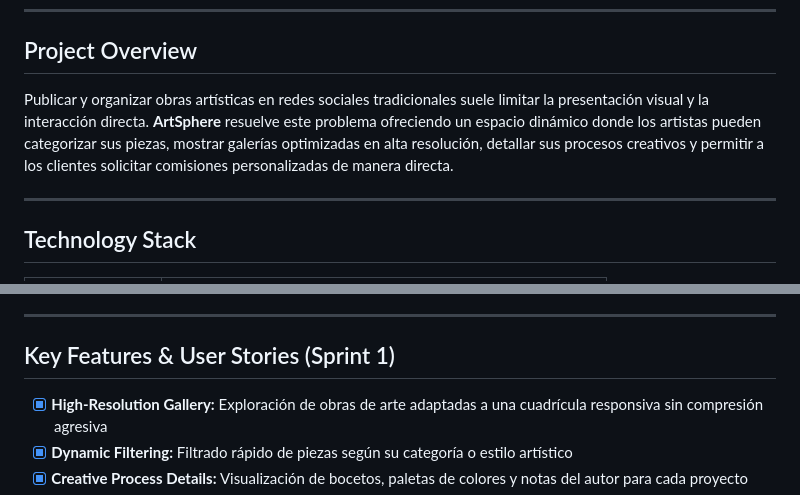
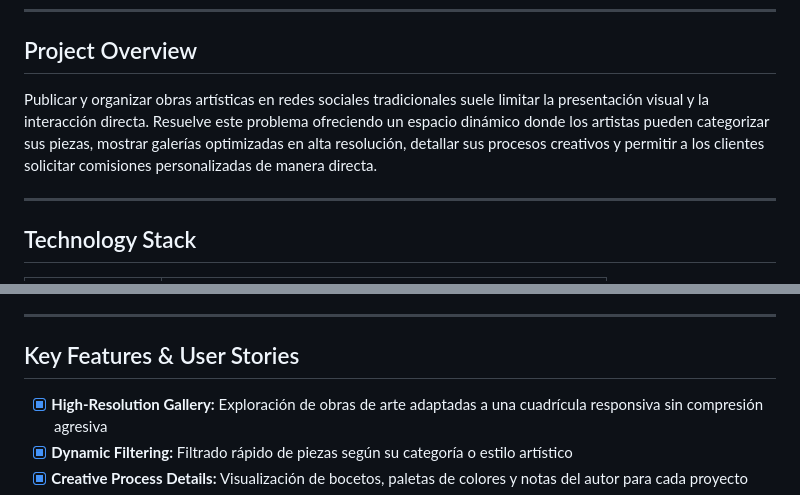
Before and after one commit to box1618/Proyecto-final---Portafolio, a Markdown page: README.md, 2 parts joined by grey strips. GitHub-like rendering.

Commit message:
Refine project overview and key features section
Removed unnecessary project name reference in overview and updated the key features section.

```diff
--- a/README.md
+++ b/README.md
@@ -5,7 +5,7 @@
 ---
 
 ## Project Overview
-Publicar y organizar obras artísticas en redes sociales tradicionales suele limitar la presentación visual y la interacción directa. **ArtSphere** resuelve este problema ofreciendo un espacio dinámico donde los artistas pueden categorizar sus piezas, mostrar galerías optimizadas en alta resolución, detallar sus procesos creativos y permitir a los clientes solicitar comisiones personalizadas de manera directa.
+Publicar y organizar obras artísticas en redes sociales tradicionales suele limitar la presentación visual y la interacción directa. Resuelve este problema ofreciendo un espacio dinámico donde los artistas pueden categorizar sus piezas, mostrar galerías optimizadas en alta resolución, detallar sus procesos creativos y permitir a los clientes solicitar comisiones personalizadas de manera directa.
 
 ---
 
@@ -29,7 +29,7 @@ El sistema está estructurado mediante colecciones orientadas a documentos NoSQL
 
 ---
 
-## Key Features & User Stories (Sprint 1)
+## Key Features & User Stories
 - [x] **High-Resolution Gallery:** Exploración de obras de arte adaptadas a una cuadrícula responsiva sin compresión agresiva
 - [x] **Dynamic Filtering:** Filtrado rápido de piezas según su categoría o estilo artístico
 - [x] **Creative Process Details:** Visualización de bocetos, paletas de colores y notas del autor para cada proyecto
```
